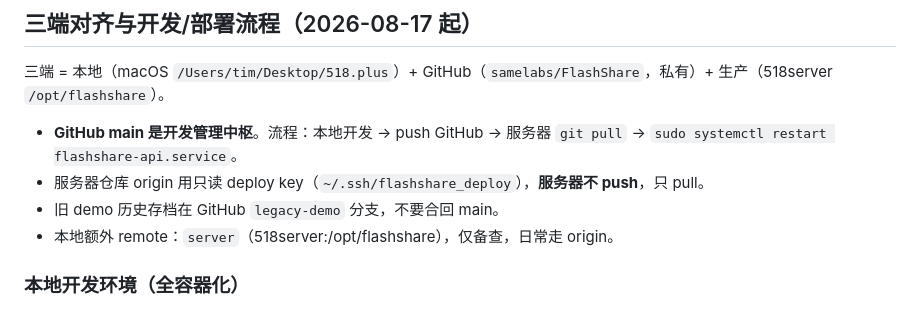
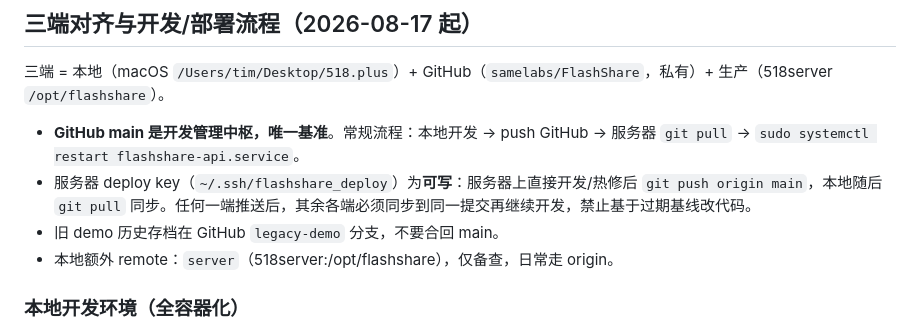
Before and after one commit to samelabs/FlashShare, a Markdown page: AGENTS.md, the part around the change. Rendered like a GitHub page.

Commit message:
docs: deploy key upgraded to read-write — server may push directly

```diff
--- a/AGENTS.md
+++ b/AGENTS.md
@@ -20,8 +20,8 @@ FlashShare 是临时文件分享 + 工具处理平台，部署在 Oracle Cloud 1
 
 三端 = 本地（macOS `/Users/tim/Desktop/518.plus`）+ GitHub（`samelabs/FlashShare`，私有）+ 生产（518server `/opt/flashshare`）。
 
-- **GitHub main 是开发管理中枢**。流程：本地开发 → push GitHub → 服务器 `git pull` → `sudo systemctl restart flashshare-api.service`。
-- 服务器仓库 origin 用只读 deploy key（`~/.ssh/flashshare_deploy`），**服务器不 push**，只 pull。
+- **GitHub main 是开发管理中枢，唯一基准**。常规流程：本地开发 → push GitHub → 服务器 `git pull` → `sudo systemctl restart flashshare-api.service`。
+- 服务器 deploy key（`~/.ssh/flashshare_deploy`）为**可写**：服务器上直接开发/热修后 `git push origin main`，本地随后 `git pull` 同步。任何一端推送后，其余各端必须同步到同一提交再继续开发，禁止基于过期基线改代码。
 - 旧 demo 历史存档在 GitHub `legacy-demo` 分支，不要合回 main。
 - 本地额外 remote：`server`（518server:/opt/flashshare），仅备查，日常走 origin。
 
```
